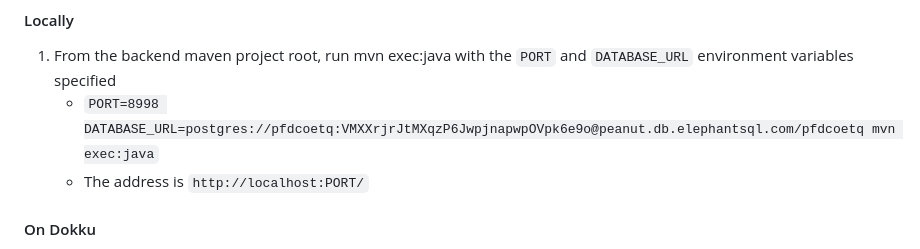
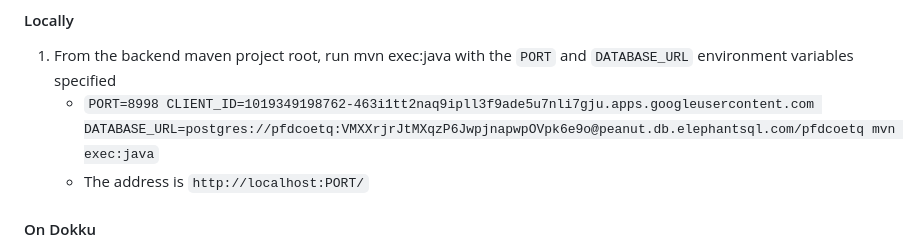
Before and after one commit to JoeySan5/Knights-Social-Media-App, a Markdown page: README.md, the part around the change. GitHub-like rendering.

Commit message:
README.md file has been updated, mvn exec command has the CLIENT_ID env

```diff
--- a/README.md
+++ b/README.md
@@ -63,7 +63,7 @@
 
 #### Locally
 1. From the backend maven project root, run mvn exec:java with the `PORT` and `DATABASE_URL` environment variables specified
-    * `PORT=8998 DATABASE_URL=postgres://pfdcoetq:VMXXrjrJtMXqzP6JwpjnapwpOVpk6e9o@peanut.db.elephantsql.com/pfdcoetq mvn exec:java`
+    * `PORT=8998 CLIENT_ID=1019349198762-463i1tt2naq9ipll3f9ade5u7nli7gju.apps.googleusercontent.com DATABASE_URL=postgres://pfdcoetq:VMXXrjrJtMXqzP6JwpjnapwpOVpk6e9o@peanut.db.elephantsql.com/pfdcoetq mvn exec:java`
     * The address is `http://localhost:PORT/`
 
 #### On Dokku
```
